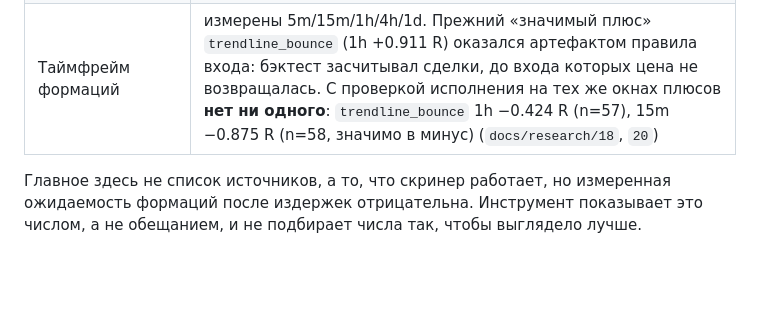
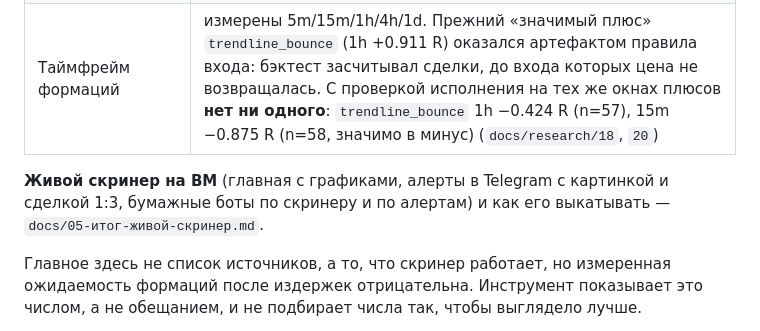
Before and after one commit to IIPOCTO4EJIOBEK/crypto-screener, a Markdown page: README.md, the part around the change. GitHub-like rendering; blank space fills up the shorter version.

Commit message:
Итог: живой скринер, алерты, бумажные боты и как всё выкатывать (docs/05-итог-живой-скринер.md, ссылка в README)
Co-Authored-By: Claude Opus 5.5 (1M context) <noreply@anthropic.com>

```diff
--- a/README.md
+++ b/README.md
@@ -22,6 +22,10 @@
 | Разобрано по источникам | где в этой нише заработок подтверждён, а где только обещан: `docs/research/12`…`16` |
 | Торговый контур | бот тренд-фильтра 28/5: бумага по живому стакану → тестовая сеть → живой счёт, стоп по просадке, журнал, Telegram. Живой режим под тремя замками (`docs/04-торговля.md`) |
 | Таймфрейм формаций | измерены 5m/15m/1h/4h/1d. Прежний «значимый плюс» `trendline_bounce` (1h +0.911 R) оказался артефактом правила входа: бэктест засчитывал сделки, до входа которых цена не возвращалась. С проверкой исполнения на тех же окнах плюсов **нет ни одного**: `trendline_bounce` 1h −0.424 R (n=57), 15m −0.875 R (n=58, значимо в минус) (`docs/research/18`, `20`) |
+
+**Живой скринер на ВМ** (главная с графиками, алерты в Telegram с картинкой
+и сделкой 1:3, бумажные боты по скринеру и по алертам) и как его выкатывать —
+`docs/05-итог-живой-скринер.md`.
 
 Главное здесь не список источников, а то, что скринер работает, но измеренная
 ожидаемость формаций после издержек отрицательна. Инструмент показывает это
```
Also changed, not shown: docs/05-итог-живой-скринер.md (added, +110 -0 lines).
